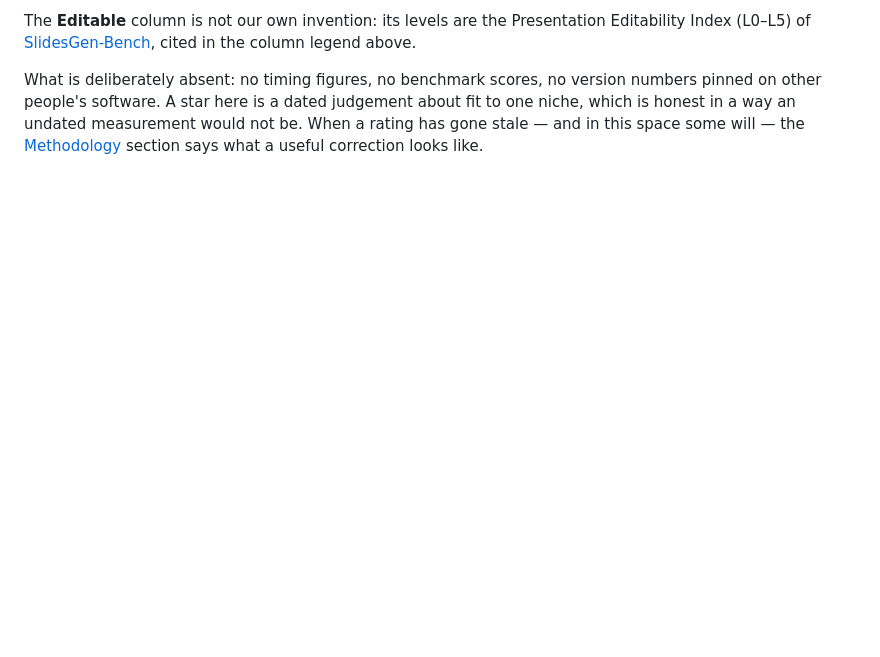
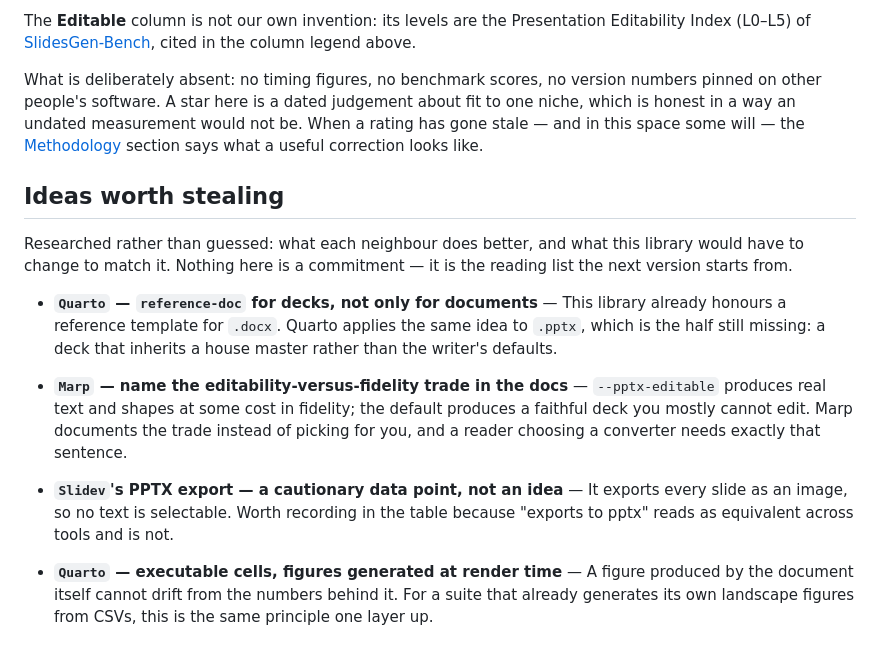
Before and after one commit to warith-harchaoui/md2star, a Markdown page: LANDSCAPE.md, the part around the change. Drawn GitHub-style; blank space fills up the shorter version.

```diff
--- a/LANDSCAPE.md
+++ b/LANDSCAPE.md
@@ -289,3 +289,15 @@ judgement about fit to one niche, which is honest in a way an undated
 measurement would not be. When a rating has gone stale — and in this space
 some will — the [Methodology](#methodology) section says what a useful
 correction looks like.
+
+## Ideas worth stealing
+
+Researched rather than guessed: what each neighbour does better, and what this library would have to change to match it. Nothing here is a commitment — it is the reading list the next version starts from.
+
+- **`Quarto` — `reference-doc` for decks, not only for documents** — This library already honours a reference template for `.docx`. Quarto applies the same idea to `.pptx`, which is the half still missing: a deck that inherits a house master rather than the writer's defaults.
+
+- **`Marp` — name the editability-versus-fidelity trade in the docs** — `--pptx-editable` produces real text and shapes at some cost in fidelity; the default produces a faithful deck you mostly cannot edit. Marp documents the trade instead of picking for you, and a reader choosing a converter needs exactly that sentence.
+
+- **`Slidev`'s PPTX export — a cautionary data point, not an idea** — It exports every slide as an image, so no text is selectable. Worth recording in the table because "exports to pptx" reads as equivalent across tools and is not.
+
+- **`Quarto` — executable cells, figures generated at render time** — A figure produced by the document itself cannot drift from the numbers behind it. For a suite that already generates its own landscape figures from CSVs, this is the same principle one layer up.
```
Also changed, not shown: PAYSAGE.md (+12 -0 lines).
